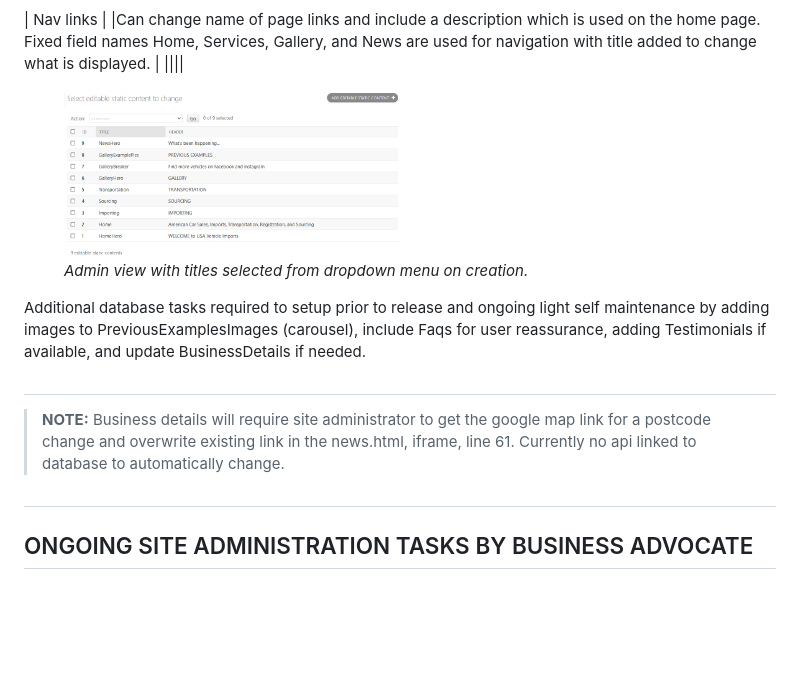
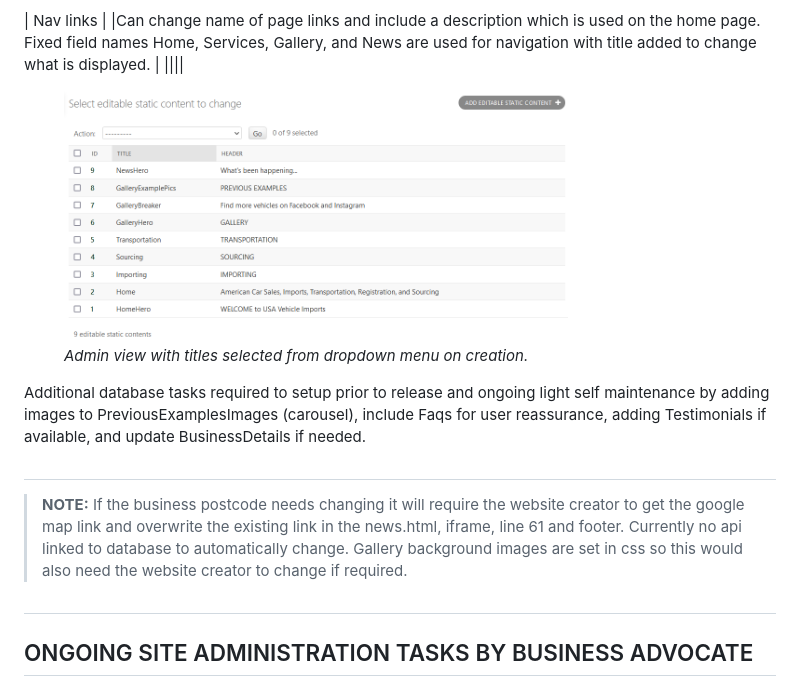
Before and after one commit to labujaber1/UsaVehicleImports-Django, a Markdown page: README.md, the part around the change printed below. Drawn GitHub-style; blank space fills up the shorter version.

```diff
--- a/README.md
+++ b/README.md
@@ -36,7 +36,7 @@ Each page has designated named areas with specific content types, shown below, s
 ||||
 
 <figure>
-    <img src="readmeImages/editableContent.png" width="50%" height="50%">
+    <img src="readmeImages/editableContent.png" width="75%" height="75%">
     <figcaption><em>Admin view with titles selected from dropdown menu on creation.</em></figcaption>
 </figure>
 
@@ -44,7 +44,7 @@ Additional database tasks required to setup prior to release and ongoing light s
 
 ##
 
-> **NOTE:** Business details will require site administrator to get the google map link for a postcode change and overwrite existing link in the news.html, iframe, line 61. Currently no api linked to database to automatically change.
+> **NOTE:** If the business postcode needs changing it will require the website creator to get the google map link and overwrite the existing link in the news.html, iframe, line 61 and footer. Currently no api linked to database to automatically change. Gallery background images are set in css so this would also need the website creator to change if required.
 
 ##
 
```
Also changed, not shown: other parts of README.md (+13 -10 lines), readmeImages/expandedPostView.png (added).
